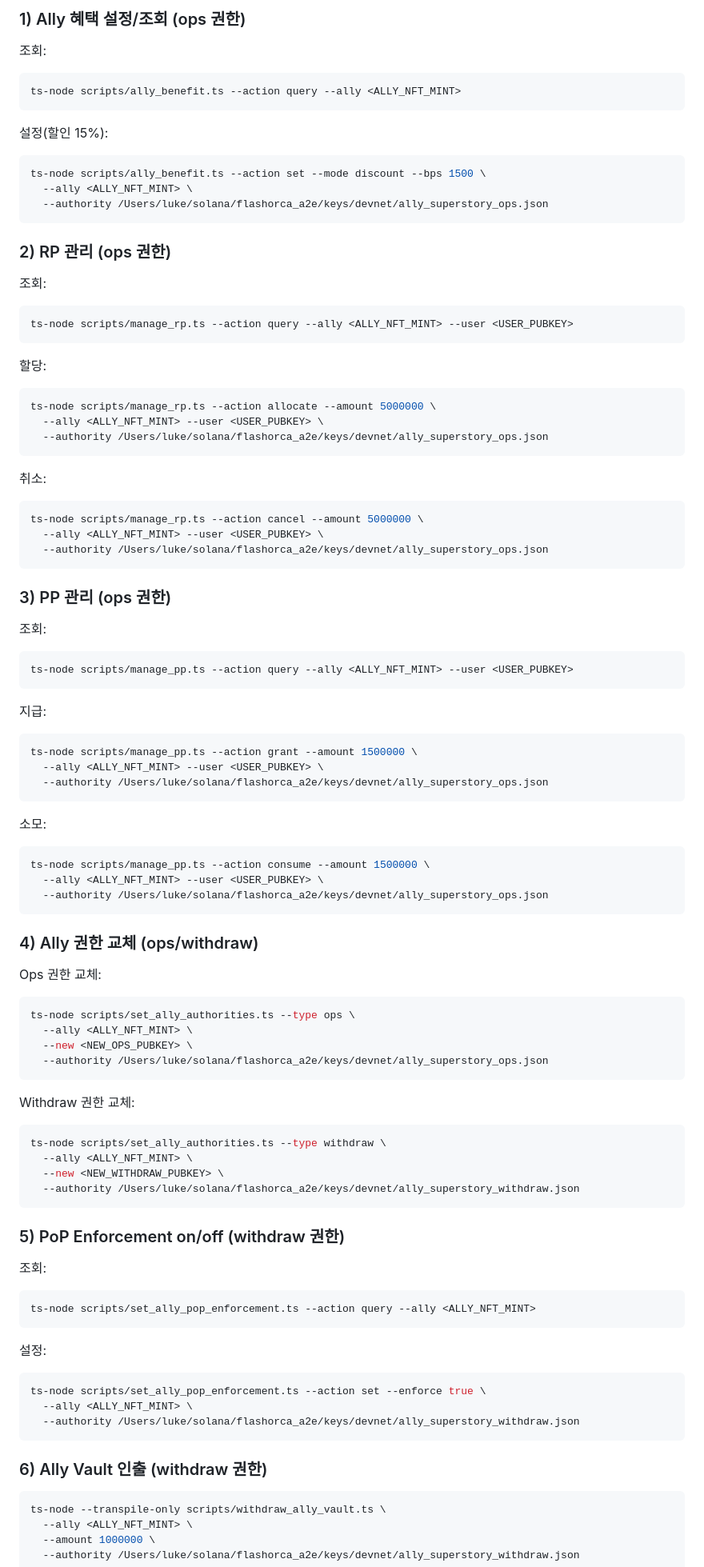
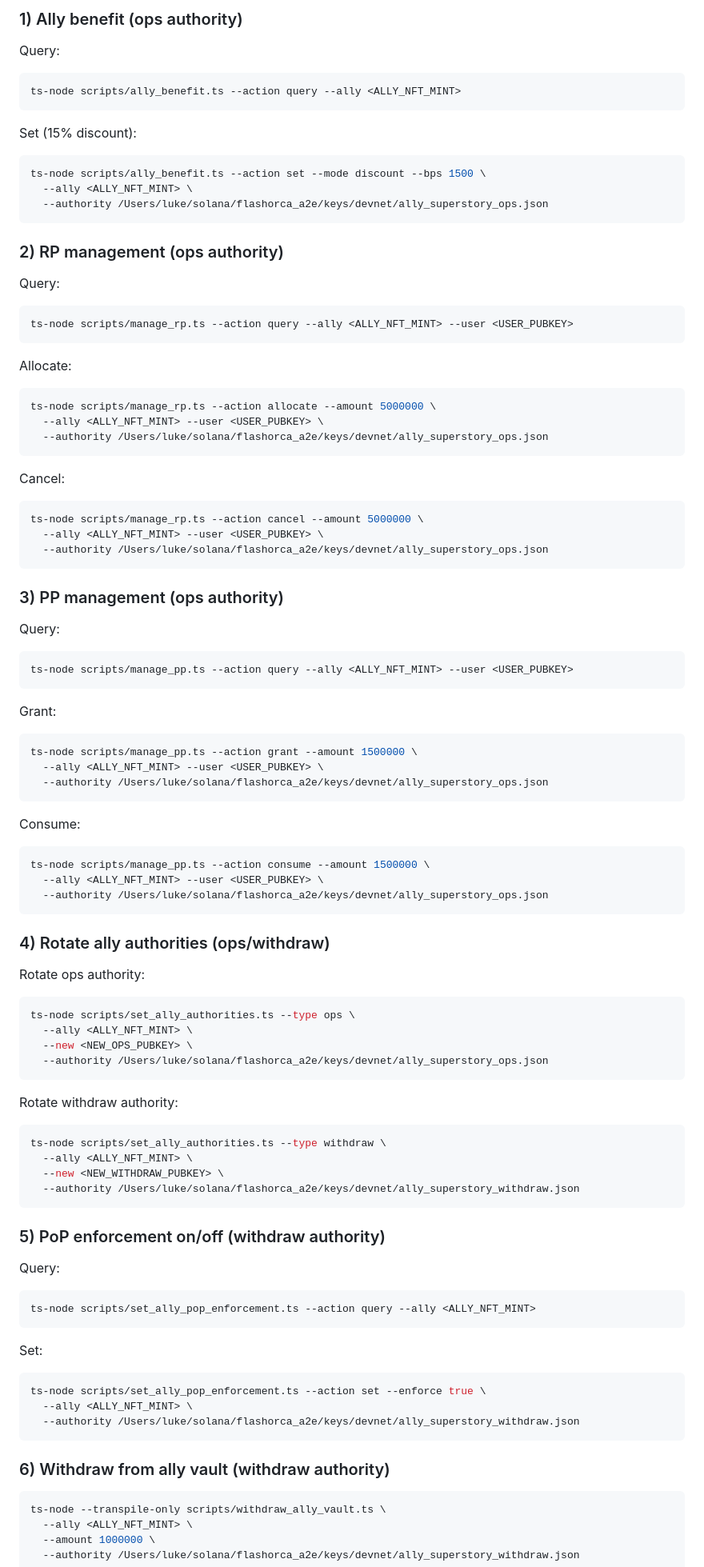
Before and after one commit to qara-wq/flashorca-ally-devnet, a Markdown page: docs/ally-admin-scripts.md, the part around one of its changes. Shown at 80% size. Drawn GitHub-style.

Commit message:
Translate ally admin scripts guide to English

````diff
--- a/docs/ally-admin-scripts.md
+++ b/docs/ally-admin-scripts.md
@@ -70,59 +70,59 @@ ALLY_WITHDRAW_KEYPAIR=/Users/luke/solana/flashorca_a2e/keys/devnet/ally_supersto
 
-### 1) Ally 혜택 설정/조회 (ops 권한)
-조회:
+### 1) Ally benefit (ops authority)
+Query:
 ```bash
 ts-node scripts/ally_benefit.ts --action query --ally <ALLY_NFT_MINT>
 ```
 
-설정(할인 15%):
+Set (15% discount):
 ```bash
 ts-node scripts/ally_benefit.ts --action set --mode discount --bps 1500 \
   --ally <ALLY_NFT_MINT> \
   --authority /Users/luke/solana/flashorca_a2e/keys/devnet/ally_superstory_ops.json
 ```
 
-### 2) RP 관리 (ops 권한)
-조회:
+### 2) RP management (ops authority)
+Query:
 ```bash
 ts-node scripts/manage_rp.ts --action query --ally <ALLY_NFT_MINT> --user <USER_PUBKEY>
 ```
 
-할당:
+Allocate:
 ```bash
 ts-node scripts/manage_rp.ts --action allocate --amount 5000000 \
   --ally <ALLY_NFT_MINT> --user <USER_PUBKEY> \
   --authority /Users/luke/solana/flashorca_a2e/keys/devnet/ally_superstory_ops.json
 ```
 
-취소:
+Cancel:
 ```bash
 ts-node scripts/manage_rp.ts --action cancel --amount 5000000 \
   --ally <ALLY_NFT_MINT> --user <USER_PUBKEY> \
   --authority /Users/luke/solana/flashorca_a2e/keys/devnet/ally_superstory_ops.json
 ```
 
-### 3) PP 관리 (ops 권한)
-조회:
+### 3) PP management (ops authority)
+Query:
 ```bash
 ts-node scripts/manage_pp.ts --action query --ally <ALLY_NFT_MINT> --user <USER_PUBKEY>
 ```
 
-지급:
+Grant:
 ```bash
 ts-node scripts/manage_pp.ts --action grant --amount 1500000 \
   --ally <ALLY_NFT_MINT> --user <USER_PUBKEY> \
   --authority /Users/luke/solana/flashorca_a2e/keys/devnet/ally_superstory_ops.json
 ```
 
-소모:
+Consume:
 ```bash
 ts-node scripts/manage_pp.ts --action consume --amount 1500000 \
   --ally <ALLY_NFT_MINT> --user <USER_PUBKEY> \
   --authority /Users/luke/solana/flashorca_a2e/keys/devnet/ally_superstory_ops.json
 ```
 
-### 4) Ally 권한 교체 (ops/withdraw)
-Ops 권한 교체:
+### 4) Rotate ally authorities (ops/withdraw)
+Rotate ops authority:
 ```bash
 ts-node scripts/set_ally_authorities.ts --type ops \
   --ally <ALLY_NFT_MINT> \
@@ -130,7 +130,7 @@ ts-node scripts/set_ally_authorities.ts --type ops \
   --authority /Users/luke/solana/flashorca_a2e/keys/devnet/ally_superstory_ops.json
 ```
 
-Withdraw 권한 교체:
+Rotate withdraw authority:
 ```bash
 ts-node scripts/set_ally_authorities.ts --type withdraw \
   --ally <ALLY_NFT_MINT> \
@@ -138,20 +138,20 @@ ts-node scripts/set_ally_authorities.ts --type withdraw \
   --authority /Users/luke/solana/flashorca_a2e/keys/devnet/ally_superstory_withdraw.json
 ```
 
-### 5) PoP Enforcement on/off (withdraw 권한)
-조회:
+### 5) PoP enforcement on/off (withdraw authority)
+Query:
 ```bash
 ts-node scripts/set_ally_pop_enforcement.ts --action query --ally <ALLY_NFT_MINT>
 ```
 
-설정:
+Set:
 ```bash
 ts-node scripts/set_ally_pop_enforcement.ts --action set --enforce true \
   --ally <ALLY_NFT_MINT> \
   --authority /Users/luke/solana/flashorca_a2e/keys/devnet/ally_superstory_withdraw.json
 ```
 
-### 6) Ally Vault 인출 (withdraw 권한)
+### 6) Withdraw from ally vault (withdraw authority)
 ```bash
 ts-node --transpile-only scripts/withdraw_ally_vault.ts \
   --ally <ALLY_NFT_MINT> \
````
Also changed, not shown: other parts of docs/ally-admin-scripts.md (+49 -49 lines).
